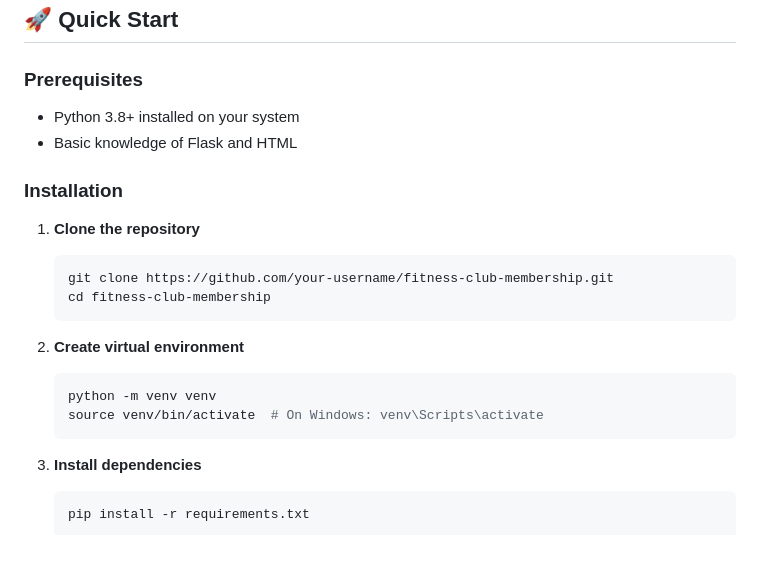
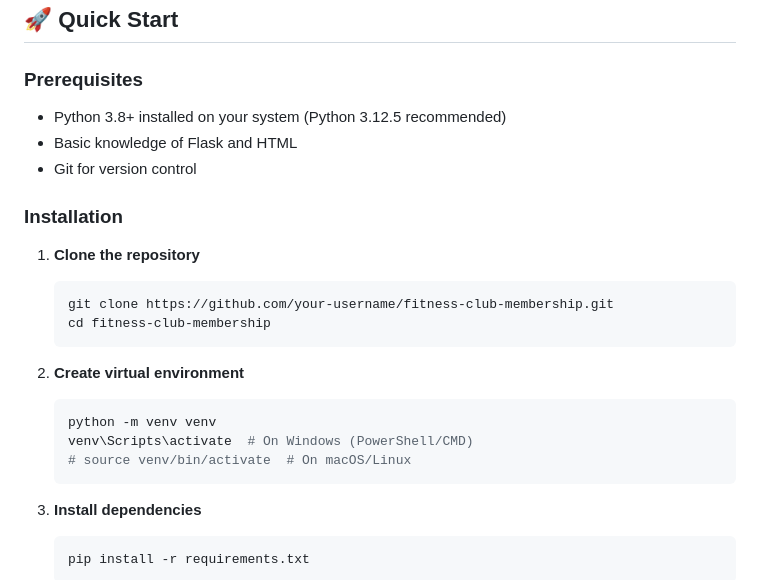
Before and after one commit to Swamy-s-Tech-Skills-Academy/fitnessclubmembershippyf, a Markdown page: README.md, the part around the change. Rendered like a GitHub page; blank space fills up the shorter version.

Commit message:
Update prerequisites and installation instructions in README for clarity

````diff
--- a/README.md
+++ b/README.md
@@ -46,8 +46,9 @@ A comprehensive full-stack fitness club membership management system built with
 
 ### Prerequisites
 
-- Python 3.8+ installed on your system
+- Python 3.8+ installed on your system (Python 3.12.5 recommended)
 - Basic knowledge of Flask and HTML
+- Git for version control
 
 ### Installation
 
@@ -62,7 +63,8 @@ A comprehensive full-stack fitness club membership management system built with
 
    ```bash
    python -m venv venv
-   source venv/bin/activate  # On Windows: venv\Scripts\activate
+   venv\Scripts\activate  # On Windows (PowerShell/CMD)
+   # source venv/bin/activate  # On macOS/Linux
    ```
 
 3. **Install dependencies**
````
